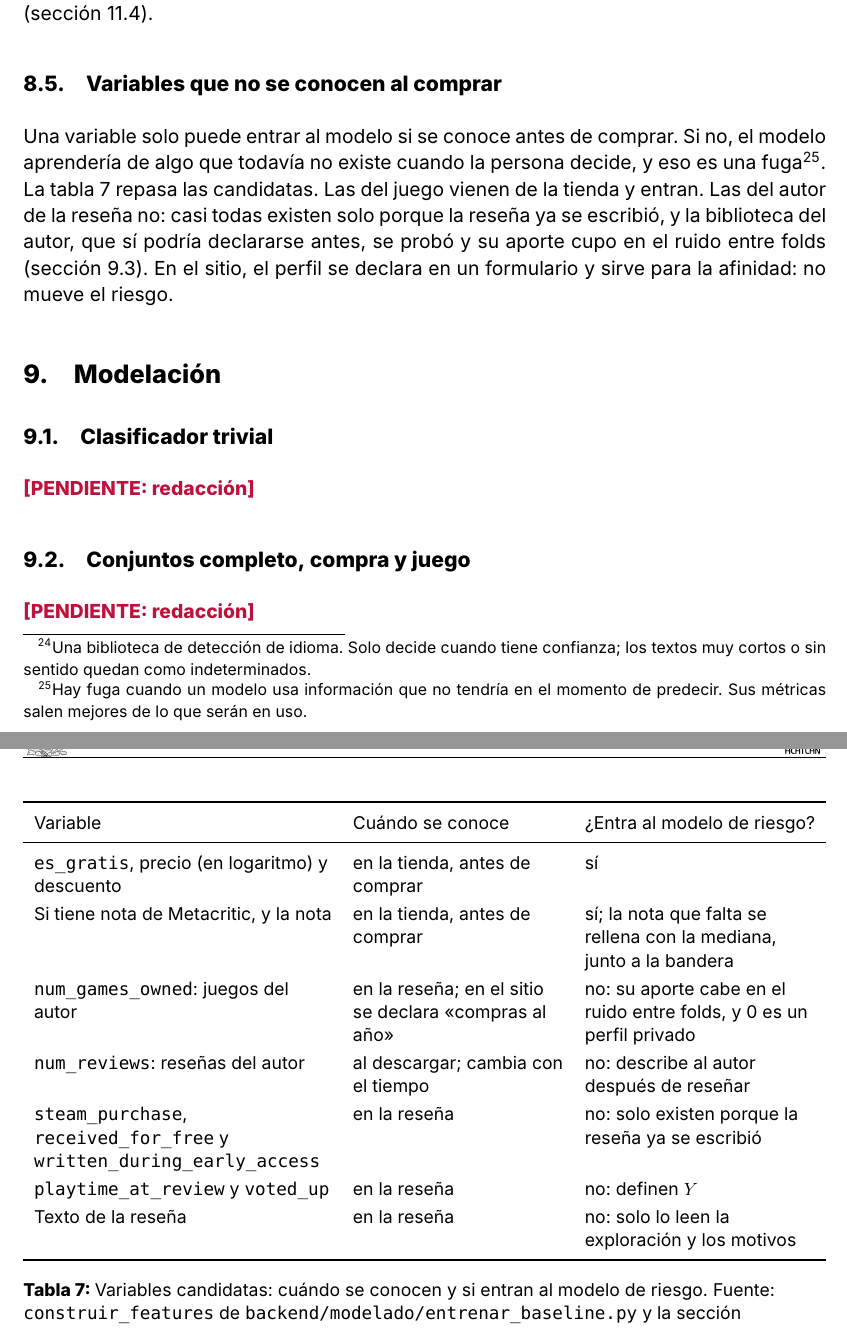
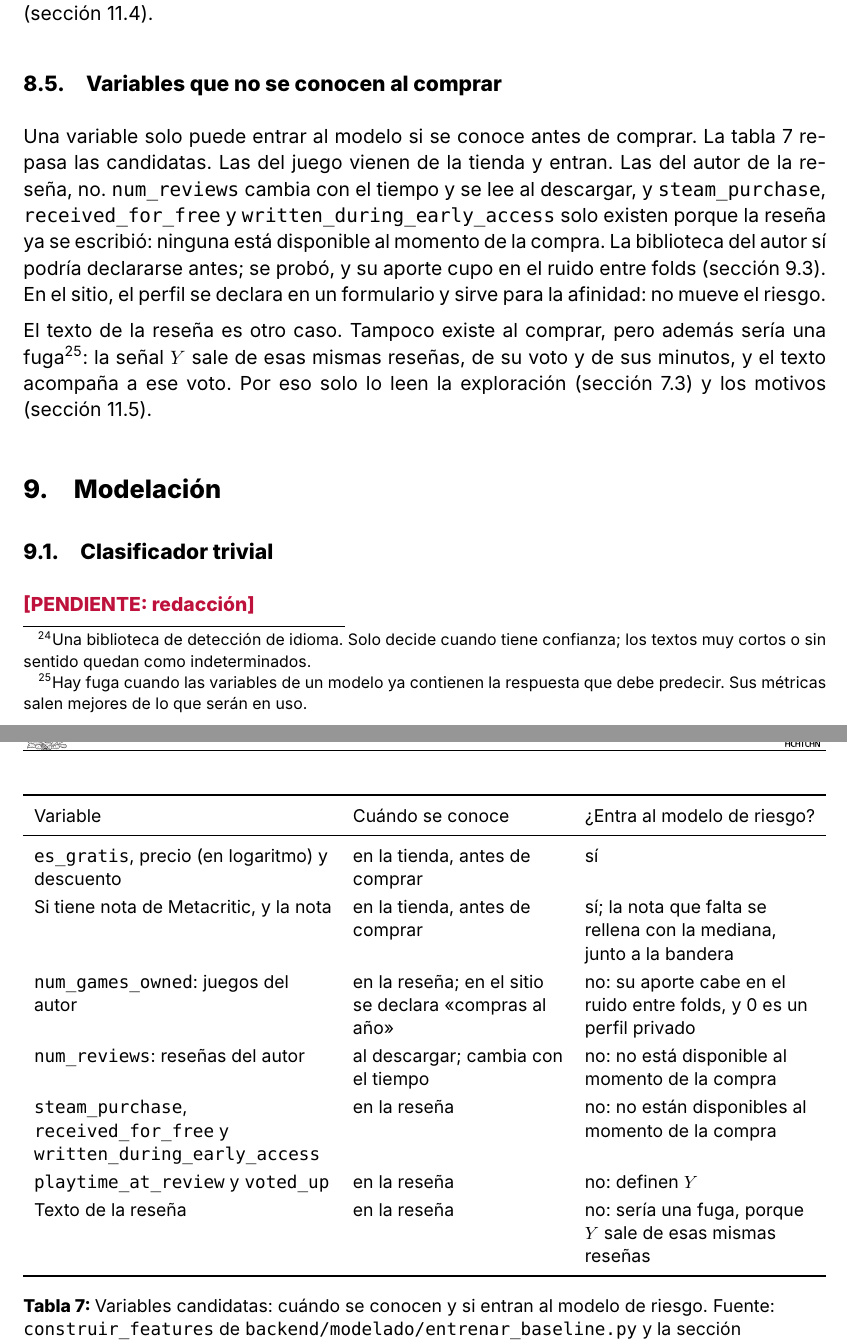
Before and after one commit to fernandoaxelramirezgomez-coder/nexplay, a LaTeX document (documento/main.tex, which reads documento/sections/08-procesamiento.tex, documento/tables/variables.tex): two parts of pages 19 and 20 of 23 before the commit and two parts of pages 17 and 18 of 22 after it, joined at a grey line, cut so that both start at the same text. Compiled offline with XeLaTeX.

Commit message:
docs(documento): §8.5 separa lo no disponible al comprar de la fuga; índice solo con secciones
- num_reviews, steam_purchase, received_for_free y
  written_during_early_access se describen como no disponibles al momento
  de la compra, en el texto y en la tabla 7.
- «fuga» queda solo para el texto de la reseña: Y sale de esas mismas
  reseñas.
- main.tex: tocdepth=1, para que el índice ocupe una página (tope de 35).

Co-Authored-By: Claude Opus 5.5 <noreply@anthropic.com>

```diff
--- a/documento/sections/08-procesamiento.tex
+++ b/documento/sections/08-procesamiento.tex
@@ -71,15 +71,21 @@ estimado. La ficha de esos juegos lo avisa (sección~\ref{sec:interpretabilidad-
 
 \subsection{Variables que no se conocen al comprar}\label{sec:procesamiento-variables}
 
-Una variable solo puede entrar al modelo si se conoce antes de comprar. Si no, el modelo
-aprendería de algo que todavía no existe cuando la persona decide, y eso es una
-fuga\footnote{Hay fuga cuando un modelo usa información que no tendría en el momento de
-predecir. Sus métricas salen mejores de lo que serán en uso.}. La tabla~\ref{tab:variables}
-repasa las candidatas. Las del juego vienen de la tienda y entran. Las del autor de la reseña
-no: casi todas existen solo porque la reseña ya se escribió, y la biblioteca del autor, que sí
-podría declararse antes, se probó y su aporte cupo en el ruido entre folds
-(sección~\ref{sec:modelacion-bmas}). En el sitio, el perfil se declara en un formulario y sirve
-para la afinidad: no mueve el riesgo.
+Una variable solo puede entrar al modelo si se conoce antes de comprar. La
+tabla~\ref{tab:variables} repasa las candidatas. Las del juego vienen de la tienda y entran.
+Las del autor de la reseña, no. \texttt{num\_reviews} cambia con el tiempo y se lee al
+descargar, y \texttt{steam\_purchase}, \texttt{received\_for\_free} y
+\texttt{written\_during\_early\_access} solo existen porque la reseña ya se escribió: ninguna
+está disponible al momento de la compra. La biblioteca del autor sí podría declararse antes; se
+probó, y su aporte cupo en el ruido entre folds (sección~\ref{sec:modelacion-bmas}). En el
+sitio, el perfil se declara en un formulario y sirve para la afinidad: no mueve el riesgo.
+
+El texto de la reseña es otro caso. Tampoco existe al comprar, pero además sería una
+fuga\footnote{Hay fuga cuando las variables de un modelo ya contienen la respuesta que debe
+predecir. Sus métricas salen mejores de lo que serán en uso.}: la señal $Y$ sale de esas
+mismas reseñas, de su voto y de sus minutos, y el texto acompaña a ese voto. Por eso solo lo
+leen la exploración (sección~\ref{sec:exploracion-texto}) y los motivos
+(sección~\ref{sec:interpretabilidad-motivos}).
 
 \begin{table}[htbp]
   \centering\small
--- a/documento/tables/variables.tex
+++ b/documento/tables/variables.tex
@@ -6,9 +6,9 @@ Variable & Cuándo se conoce & ¿Entra al modelo de riesgo? \\
 \texttt{es\_gratis}, precio (en logaritmo) y descuento & en la tienda, antes de comprar & sí \\
 Si tiene nota de Metacritic, y la nota & en la tienda, antes de comprar & sí; la nota que falta se rellena con la mediana, junto a la bandera \\
 \texttt{num\_games\_owned}: juegos del autor & en la reseña; en el sitio se declara «compras al año» & no: su aporte cabe en el ruido entre folds, y 0 es un perfil privado \\
-\texttt{num\_reviews}: reseñas del autor & al descargar; cambia con el tiempo & no: describe al autor después de reseñar \\
-\texttt{steam\_purchase}, \texttt{received\_for\_free} y \texttt{written\_during\_early\_access} & en la reseña & no: solo existen porque la reseña ya se escribió \\
+\texttt{num\_reviews}: reseñas del autor & al descargar; cambia con el tiempo & no: no está disponible al momento de la compra \\
+\texttt{steam\_purchase}, \texttt{received\_for\_free} y \texttt{written\_during\_early\_access} & en la reseña & no: no están disponibles al momento de la compra \\
 \texttt{playtime\_at\_review} y \texttt{voted\_up} & en la reseña & no: definen $Y$ \\
-Texto de la reseña & en la reseña & no: solo lo leen la exploración y los motivos \\
+Texto de la reseña & en la reseña & no: sería una fuga, porque $Y$ sale de esas mismas reseñas \\
 \bottomrule
 \end{tabularx}
```
Also changed, not shown: documento/main.tex (+2 -0 lines), 1 other file.
